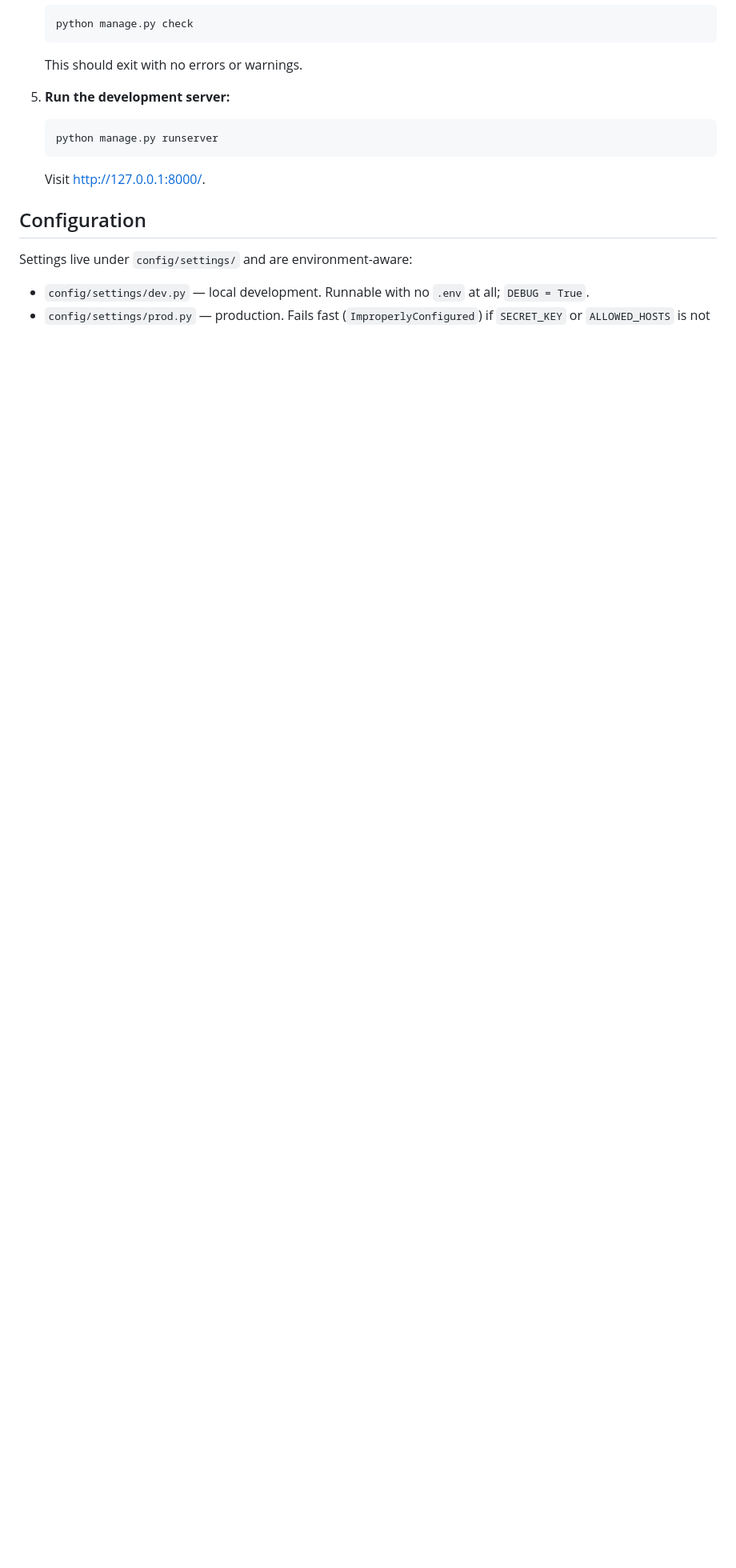
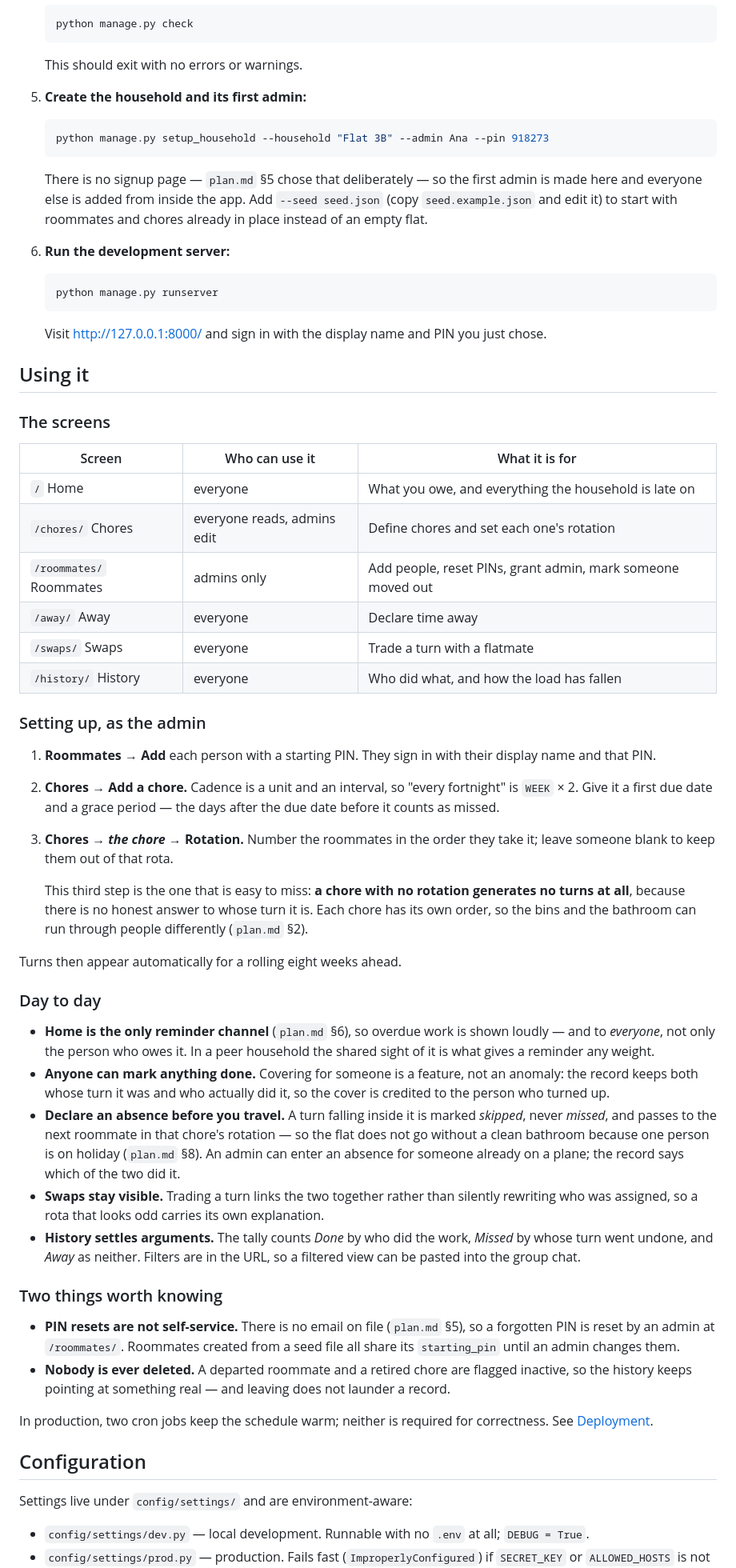
Before and after one commit to DanielB280320/AiDevToolsZoomcamp_Workshop_01, a Markdown page: README.md, the part around the change. Shown at 80% size. Drawn GitHub-style; blank space fills up the shorter version.

Commit message:
Document how to actually use the app
The README covered installing and deploying it but not using it, which left
the one question a new roommate or a returning maintainer actually has.

Also fixes a real gap in Getting started: step 5 sent you to the site before
any household existed, so there was nothing to sign in with and no obvious way
to make one. setup_household is now a step of its own, with the reason there is
no signup page (plan.md §5) stated rather than left to be discovered.

The new section covers the six screens and who may use each, the admin setup
order, and day-to-day use. It leads with the step that is easiest to miss --
a chore with no rotation generates no turns at all, because there is no honest
answer to whose turn it is -- since that failure is silent and looks like the
scheduler is broken.

Where a behaviour looks surprising, it says which decision it comes from:
overdue shown to everyone (§6), absences skipped rather than missed and passed
on (§8), anyone able to mark anything done with covering credited to whoever
turned up (§4). Two consequences people will otherwise hit cold are called out
plainly -- PIN resets are not self-service because there is no email on file
(§5), and nobody is ever deleted, only deactivated.

Verified rather than written from memory: ran the full first-run flow against a
fresh database, signed in through the form with a name and PIN, and loaded all
six screens plus marking a turn done. Every route named in the section resolves.

Suite green at 540 passed.

Co-Authored-By: Claude Opus 5 <noreply@anthropic.com>
Claude-Session: https://claude.ai/code/session_01JJwnJG7vSGe484j3pnuL3P

````diff
--- a/README.md
+++ b/README.md
@@ -40,13 +40,88 @@ design.
 
    This should exit with no errors or warnings.
 
-5. **Run the development server:**
+5. **Create the household and its first admin:**
+
+   ```bash
+   python manage.py setup_household --household "Flat 3B" --admin Ana --pin 918273
+   ```
+
+   There is no signup page — `plan.md` §5 chose that deliberately — so the
+   first admin is made here and everyone else is added from inside the app.
+   Add `--seed seed.json` (copy `seed.example.json` and edit it) to start with
+   roommates and chores already in place instead of an empty flat.
+
+6. **Run the development server:**
 
    ```bash
    python manage.py runserver
    ```
 
-   Visit http://127.0.0.1:8000/.
+   Visit http://127.0.0.1:8000/ and sign in with the display name and PIN you
+   just chose.
+
+## Using it
+
+### The screens
+
+| Screen | Who can use it | What it is for |
+|---|---|---|
+| `/` Home | everyone | What you owe, and everything the household is late on |
+| `/chores/` Chores | everyone reads, admins edit | Define chores and set each one's rotation |
+| `/roommates/` Roommates | admins only | Add people, reset PINs, grant admin, mark someone moved out |
+| `/away/` Away | everyone | Declare time away |
+| `/swaps/` Swaps | everyone | Trade a turn with a flatmate |
+| `/history/` History | everyone | Who did what, and how the load has fallen |
+
+### Setting up, as the admin
+
+1. **Roommates → Add** each person with a starting PIN. They sign in with
+   their display name and that PIN.
+2. **Chores → Add a chore.** Cadence is a unit and an interval, so "every
+   fortnight" is `WEEK` × 2. Give it a first due date and a grace period —
+   the days after the due date before it counts as missed.
+3. **Chores → *the chore* → Rotation.** Number the roommates in the order
+   they take it; leave someone blank to keep them out of that rota.
+
+   This third step is the one that is easy to miss: **a chore with no
+   rotation generates no turns at all**, because there is no honest answer to
+   whose turn it is. Each chore has its own order, so the bins and the
+   bathroom can run through people differently (`plan.md` §2).
+
+Turns then appear automatically for a rolling eight weeks ahead.
+
+### Day to day
+
+- **Home is the only reminder channel** (`plan.md` §6), so overdue work is
+  shown loudly — and to *everyone*, not only the person who owes it. In a peer
+  household the shared sight of it is what gives a reminder any weight.
+- **Anyone can mark anything done.** Covering for someone is a feature, not an
+  anomaly: the record keeps both whose turn it was and who actually did it, so
+  the cover is credited to the person who turned up.
+- **Declare an absence before you travel.** A turn falling inside it is marked
+  *skipped*, never *missed*, and passes to the next roommate in that chore's
+  rotation — so the flat does not go without a clean bathroom because one
+  person is on holiday (`plan.md` §8). An admin can enter an absence for
+  someone already on a plane; the record says which of the two did it.
+- **Swaps stay visible.** Trading a turn links the two together rather than
+  silently rewriting who was assigned, so a rota that looks odd carries its
+  own explanation.
+- **History settles arguments.** The tally counts *Done* by who did the work,
+  *Missed* by whose turn went undone, and *Away* as neither. Filters are in
+  the URL, so a filtered view can be pasted into the group chat.
+
+### Two things worth knowing
+
+- **PIN resets are not self-service.** There is no email on file (`plan.md`
+  §5), so a forgotten PIN is reset by an admin at `/roommates/`. Roommates
+  created from a seed file all share its `starting_pin` until an admin changes
+  them.
+- **Nobody is ever deleted.** A departed roommate and a retired chore are
+  flagged inactive, so the history keeps pointing at something real — and
+  leaving does not launder a record.
+
+In production, two cron jobs keep the schedule warm; neither is required for
+correctness. See [Deployment](#4-the-two-scheduled-jobs).
 
 ## Configuration
 
````
